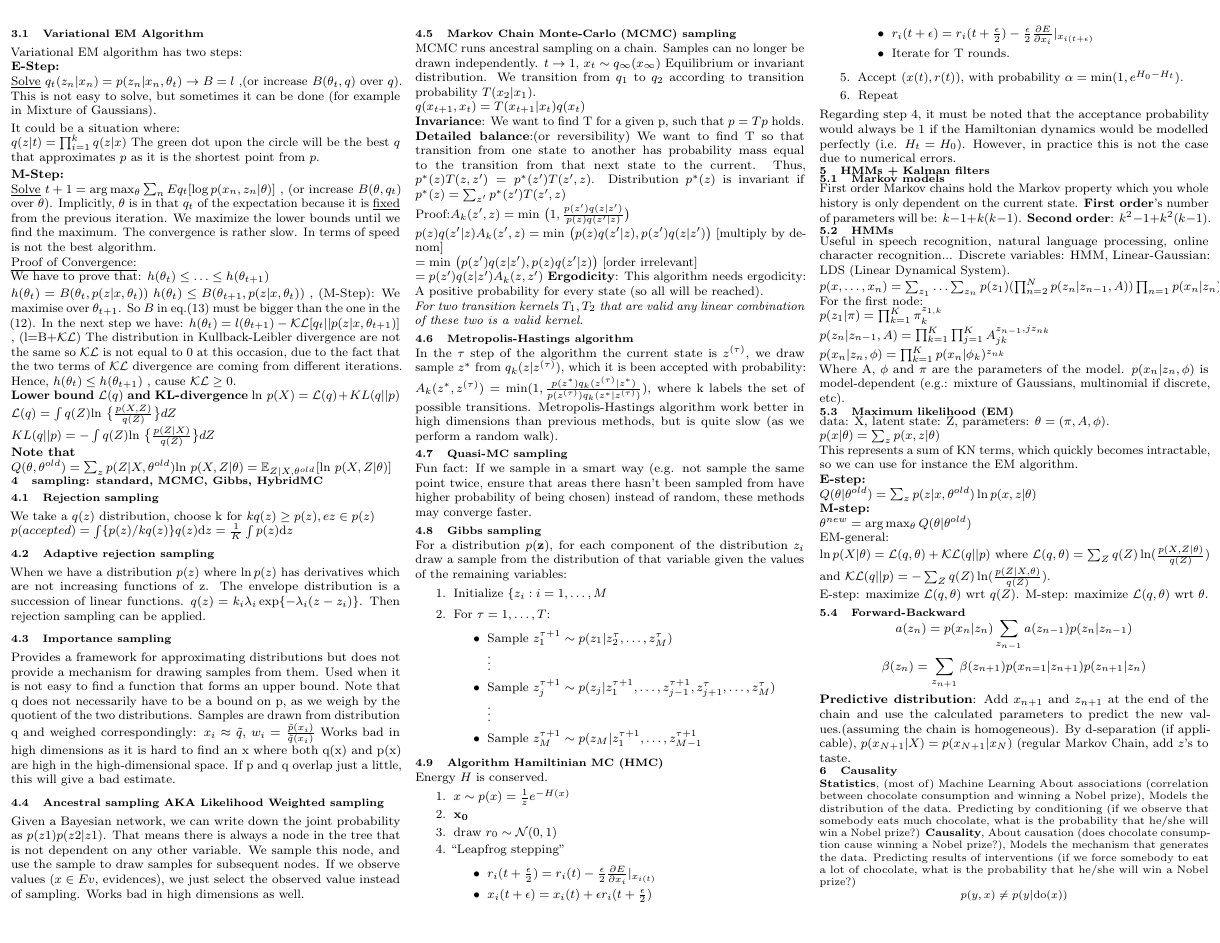
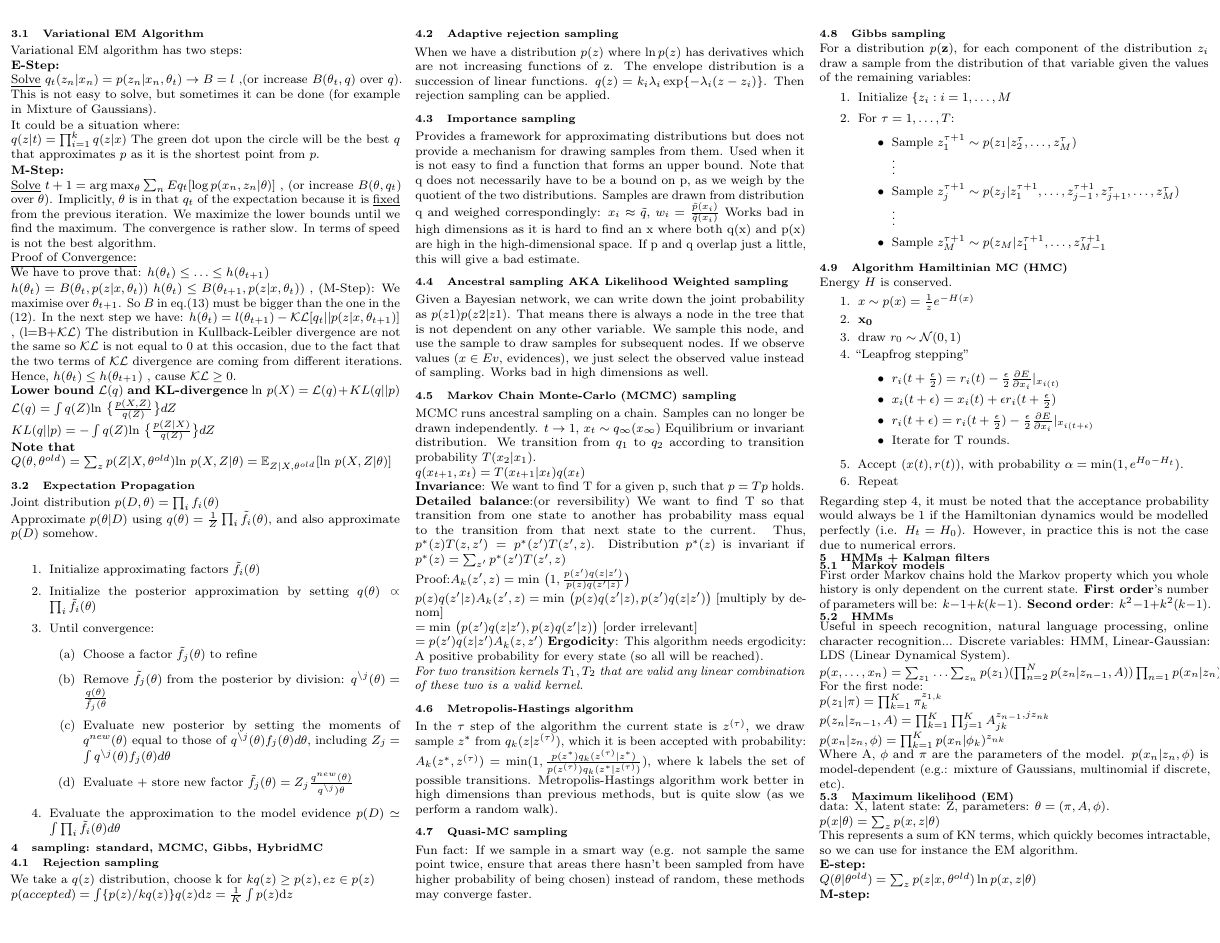
Before and after one commit to chielk/ml_cheatsheet, a LaTeX document (cheatsheet.tex): page 2 of 4. Compiled offline with pdfLaTeX.

Commit message:
added ep alg

```diff
--- a/cheatsheet.tex
+++ b/cheatsheet.tex
@@ -313,6 +313,22 @@ $\mathcal{L} (q) = \int q(Z) \text{ln } \big\{ \frac{p(X,Z)}{q(Z)} \big\} dZ$ \\
 $KL(q||p) = - \int q(Z) \text{ln } \big \{ \frac{p(Z|X)}{q(Z)} \big\} dZ$\\
 \textbf{Note that}\\
 $Q(\theta,\theta^{old}) = \sum_z p(Z|X,\theta^{old}) \text{ln } p(X,Z|\theta) = \mathbb{E}_{Z|X,\theta^{old}}[\text{ln } p(X,Z|\theta)]$
+
+\subsection{Expectation Propagation}
+Joint distribution $p(D,\theta) = \prod_i f_i(\theta)$\\
+Approximate $p(\theta|D)$ using $q(\theta) = \frac{1}{Z} \prod_i \tilde f_i(\theta)$, and also approximate $p(D)$ somehow.\\
+\begin{enumerate}
+\item Initialize approximating factors $\tilde f_i(\theta)$
+\item Initialize the posterior approximation by setting $q(\theta)\varpropto \prod_i \tilde f_i(\theta)$
+\item Until convergence:
+\begin{enumerate}
+\item Choose a factor $\tilde f_j(\theta)$ to refine
+\item Remove $\tilde f_j(\theta)$ from the posterior by division: $q^{\setminus j}(\theta) = \frac{q(\theta)}{\tilde f_j(\theta}$
+\item Evaluate new posterior by setting the moments of $q^{new}(\theta)$ equal to those of $q^{\setminus j}(\theta) f_j(\theta) d\theta$, including $Z_j = \int q^{\setminus j} (\theta) f_j(\theta) d\theta$
+\item Evaluate + store new factor $\tilde f_j(\theta) = Z_j \frac{q^{new}(\theta)}{q^{\setminus j})\theta}$
+\end{enumerate}
+\item Evaluate the approximation to the model evidence $p(D) \simeq \int \prod_i \tilde f_i(\theta) d\theta$
+\end{enumerate}
 
 
 \section{sampling: standard, MCMC, Gibbs, HybridMC}
```
